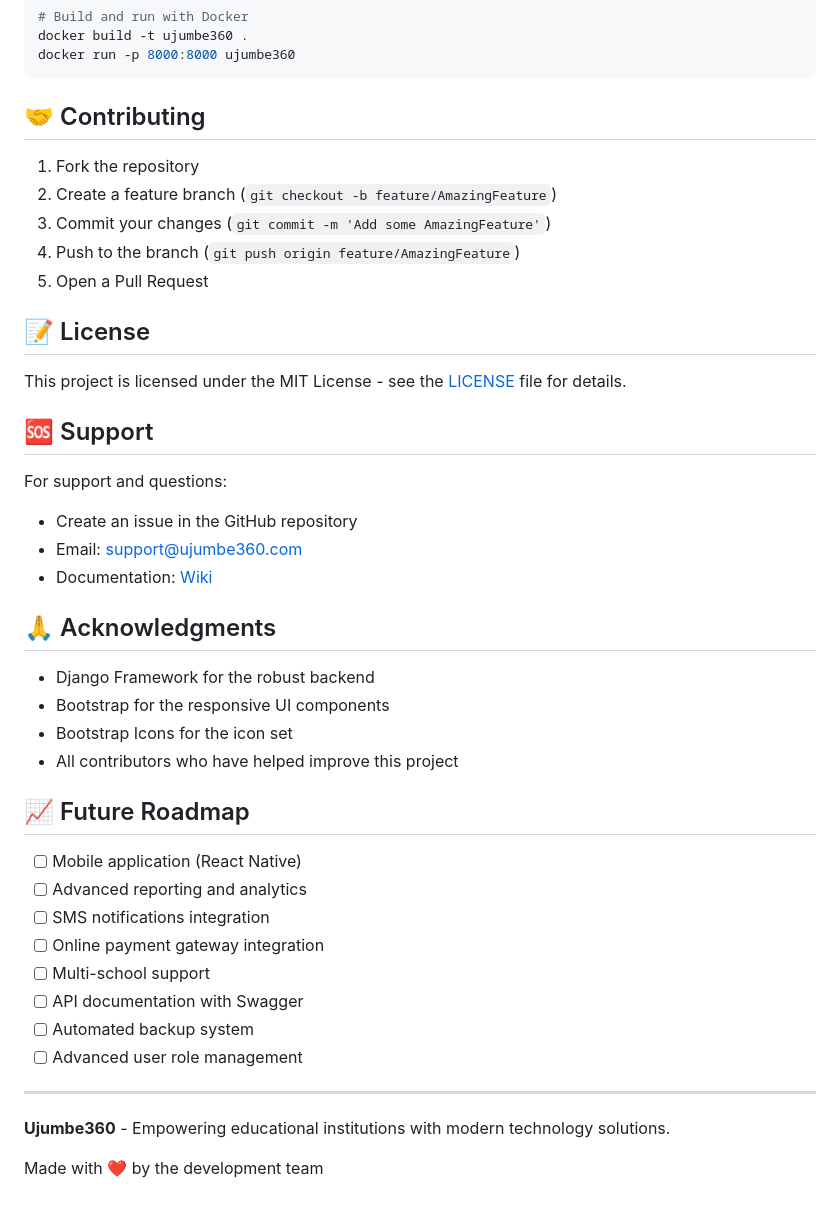
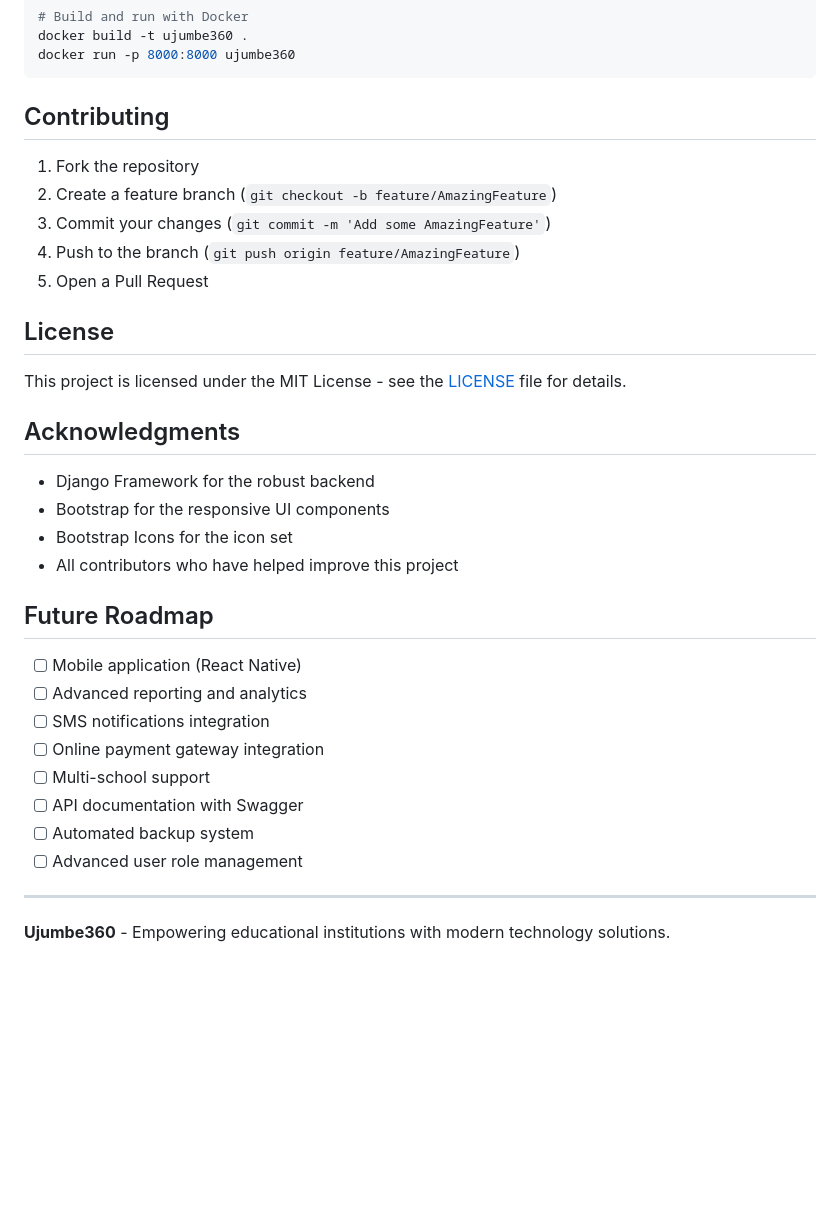
Before and after one commit to Patricianduku/Ujumbe360, a Markdown page: README.md, the part around one of its changes. Rendered like a GitHub page; blank space fills up the shorter version.

````diff
--- a/README.md
+++ b/README.md
@@ -194,7 +194,7 @@ docker build -t ujumbe360 .
 docker run -p 8000:8000 ujumbe360
 ```
 
-## 🤝 Contributing
+##  Contributing
 
 1. Fork the repository
 2. Create a feature branch (`git checkout -b feature/AmazingFeature`)
@@ -202,25 +202,19 @@ docker run -p 8000:8000 ujumbe360
 4. Push to the branch (`git push origin feature/AmazingFeature`)
 5. Open a Pull Request
 
-## 📝 License
+##  License
 
 This project is licensed under the MIT License - see the [LICENSE](LICENSE) file for details.
 
-## 🆘 Support
 
-For support and questions:
-- Create an issue in the GitHub repository
-- Email: support@ujumbe360.com
-- Documentation: [Wiki](https://github.com/Patricianduku/Ujumbe360/wiki)
-
-## 🙏 Acknowledgments
+##  Acknowledgments
 
 - Django Framework for the robust backend
 - Bootstrap for the responsive UI components
 - Bootstrap Icons for the icon set
 - All contributors who have helped improve this project
 
-## 📈 Future Roadmap
+##  Future Roadmap
 
 - [ ] Mobile application (React Native)
 - [ ] Advanced reporting and analytics
@@ -234,5 +228,3 @@ For support and questions:
 ---
 
 **Ujumbe360** - Empowering educational institutions with modern technology solutions.
-
-Made with ❤️ by the development team
````
Also changed, not shown: other parts of README.md (+12 -12 lines).
